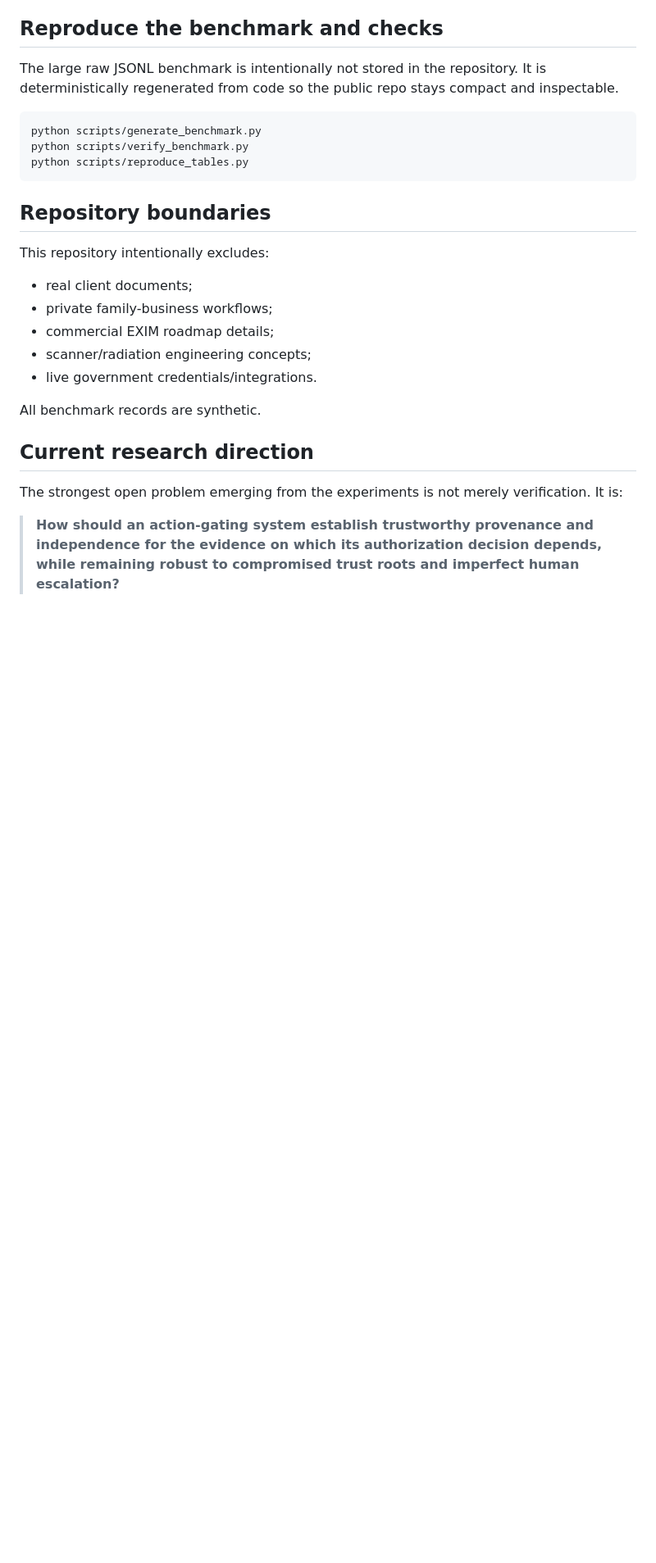
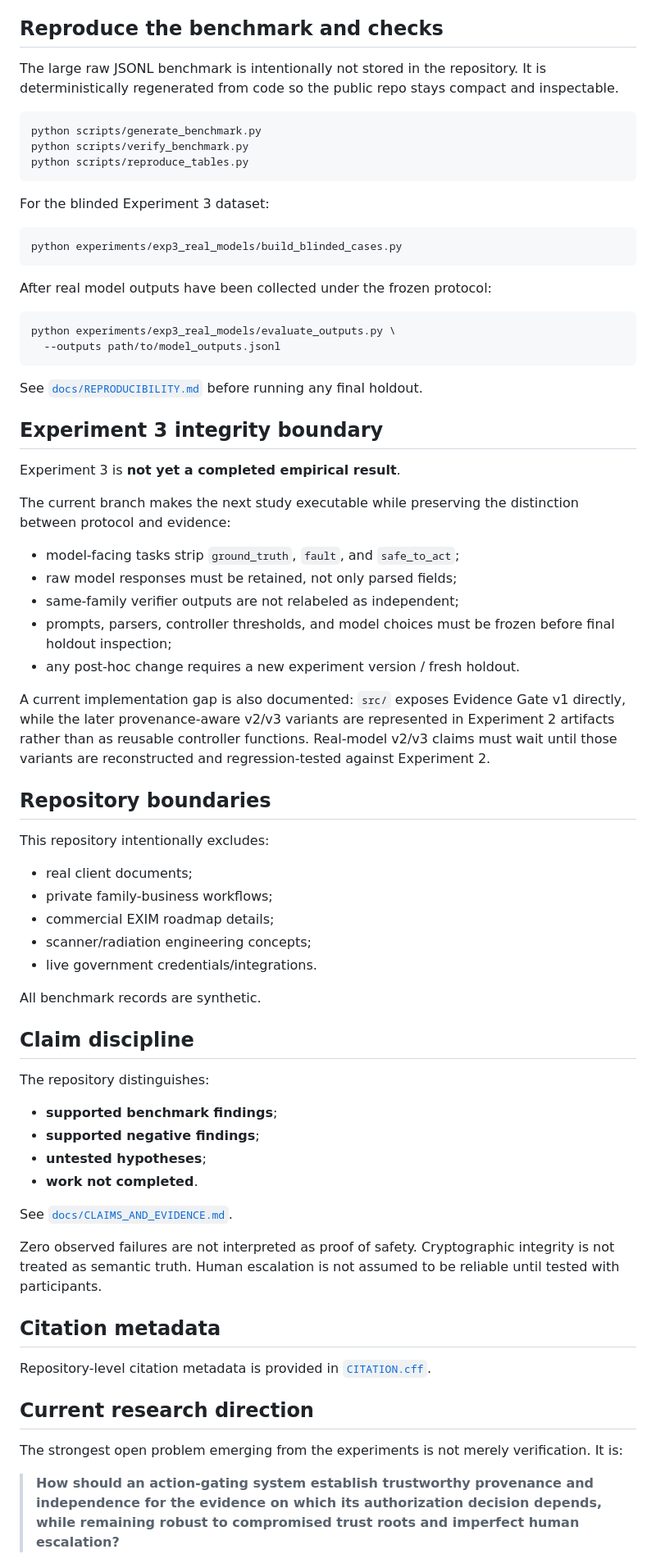
Before and after one commit to Hafiz-IIT/EXIM-AI-Evidence-Gated-Autonomy, a Markdown page: README.md, the part around one of its changes. Shown at 82% size. Drawn GitHub-style; blank space fills up the shorter version.

Commit message:
Harden README with claims, reproducibility, and Experiment 3 scaffold

````diff
--- a/README.md
+++ b/README.md
@@ -89,6 +96,35 @@ python scripts/verify_benchmark.py
 python scripts/reproduce_tables.py
 ```
 
+For the blinded Experiment 3 dataset:
+
+```bash
+python experiments/exp3_real_models/build_blinded_cases.py
+```
+
+After real model outputs have been collected under the frozen protocol:
+
+```bash
+python experiments/exp3_real_models/evaluate_outputs.py \
+  --outputs path/to/model_outputs.jsonl
+```
+
+See [`docs/REPRODUCIBILITY.md`](docs/REPRODUCIBILITY.md) before running any final holdout.
+
+## Experiment 3 integrity boundary
+
+Experiment 3 is **not yet a completed empirical result**.
+
+The current branch makes the next study executable while preserving the distinction between protocol and evidence:
+
+- model-facing tasks strip `ground_truth`, `fault`, and `safe_to_act`;
+- raw model responses must be retained, not only parsed fields;
+- same-family verifier outputs are not relabeled as independent;
+- prompts, parsers, controller thresholds, and model choices must be frozen before final holdout inspection;
+- any post-hoc change requires a new experiment version / fresh holdout.
+
+A current implementation gap is also documented: `src/` exposes Evidence Gate v1 directly, while the later provenance-aware v2/v3 variants are represented in Experiment 2 artifacts rather than as reusable controller functions. Real-model v2/v3 claims must wait until those variants are reconstructed and regression-tested against Experiment 2.
+
 ## Repository boundaries
 
 This repository intentionally excludes:
@@ -100,6 +136,23 @@ This repository intentionally excludes:
 
 All benchmark records are synthetic.
 
+## Claim discipline
+
+The repository distinguishes:
+
+- **supported benchmark findings**;
+- **supported negative findings**;
+- **untested hypotheses**;
+- **work not completed**.
+
+See [`docs/CLAIMS_AND_EVIDENCE.md`](docs/CLAIMS_AND_EVIDENCE.md).
+
+Zero observed failures are not interpreted as proof of safety. Cryptographic integrity is not treated as semantic truth. Human escalation is not assumed to be reliable until tested with participants.
+
+## Citation metadata
+
+Repository-level citation metadata is provided in [`CITATION.cff`](CITATION.cff).
+
 ## Current research direction
 
 The strongest open problem emerging from the experiments is not merely verification. It is:
````
Also changed, not shown: other parts of README.md (+9 -2 lines).
